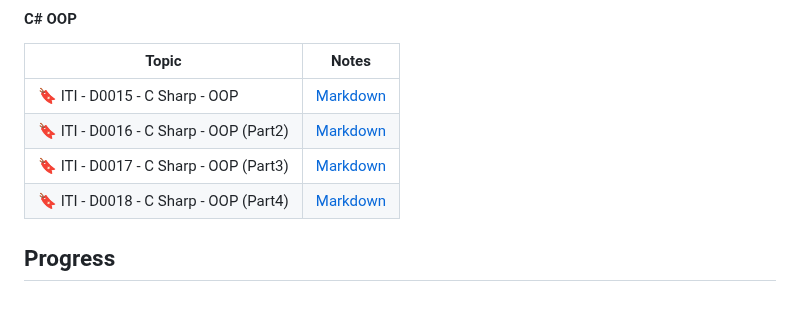
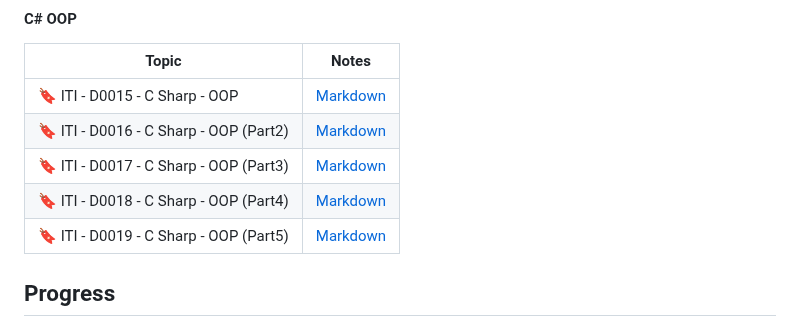
Before and after one commit to Ahmed-Reda-elshahawy/ITI-Full-Stack-.Net-Training-Journey, a Markdown page: README.md, the part around the change. GitHub-like rendering.

Commit message:
feat: add iti-d0019-csharp-oop-part5.md

```diff
--- a/README.md
+++ b/README.md
@@ -54,6 +54,7 @@ This index will be updated as I progress through the training. It will contain a
 | 🔖 ITI - D0016 - C Sharp - OOP (Part2) | [Markdown](./notes/markdown/iti-d0016-csharp-oop-part2.md) |
 | 🔖 ITI - D0017 - C Sharp - OOP (Part3) | [Markdown](./notes/markdown/iti-d0017-csharp-oop-part3.md) |
 | 🔖 ITI - D0018 - C Sharp - OOP (Part4) | [Markdown](./notes/markdown/iti-d0018-csharp-oop-part4.md) |
+| 🔖 ITI - D0019 - C Sharp - OOP (Part5) | [Markdown](./notes/markdown/iti-d0019-csharp-oop-part5.md) |
 
 ## Progress
 
```
Also changed, not shown: notes/markdown/iti-d0019-csharp-oop-part5.md (added, +167 -0 lines).
